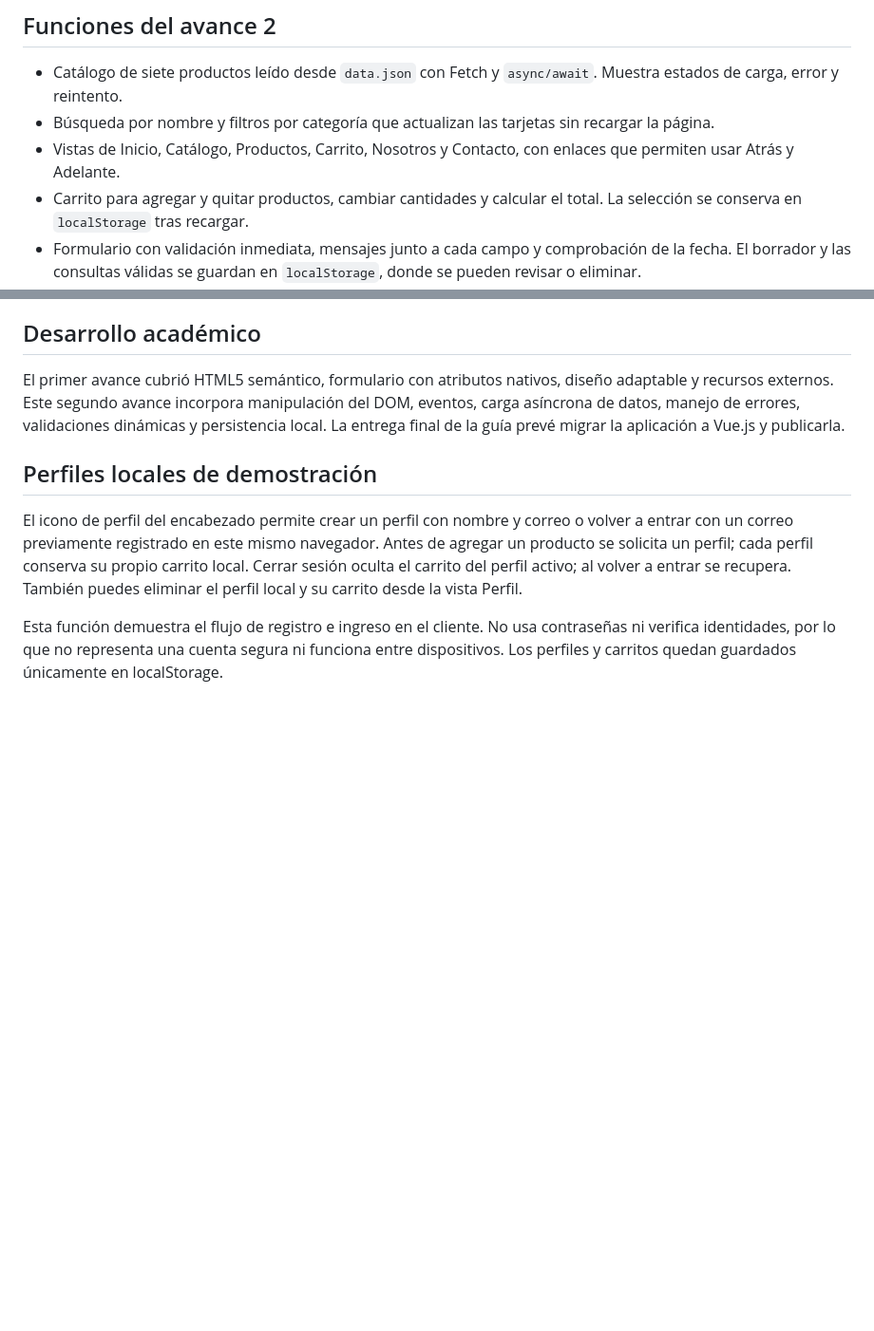
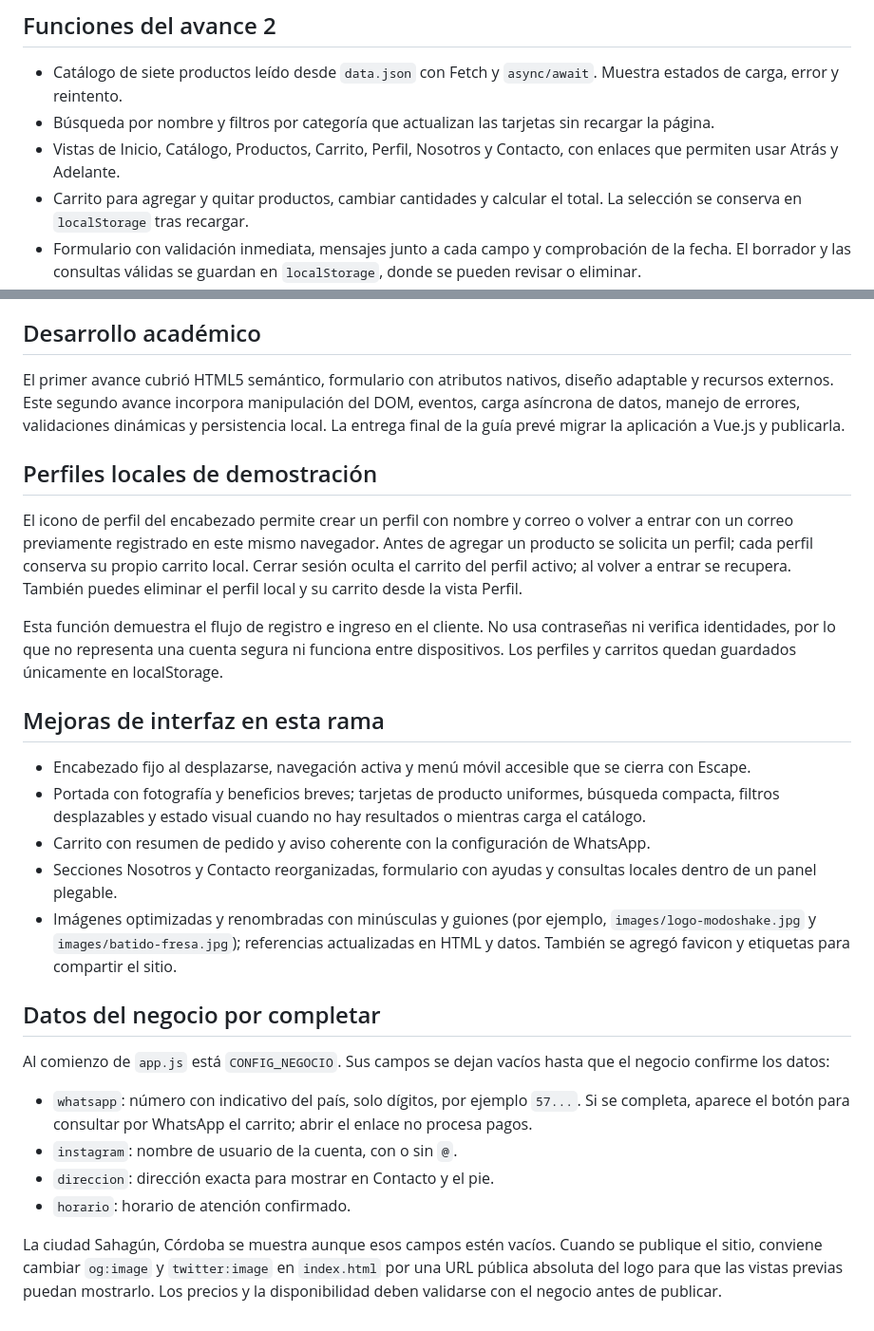
Before and after one commit to Angel-eng1/Desarrollo-Web-I-Modo-shake, a Markdown page: README.md, 2 parts joined by grey strips. Shown at 95% size. GitHub-like rendering; blank space fills up the shorter version.

Commit message:
Documenta mejoras y datos pendientes del negocio

```diff
--- a/README.md
+++ b/README.md
@@ -6,7 +6,7 @@ Aplicación frontend académica para presentar los productos de Modo Shake, en S
 
 - Catálogo de siete productos leído desde `data.json` con Fetch y `async/await`. Muestra estados de carga, error y reintento.
 - Búsqueda por nombre y filtros por categoría que actualizan las tarjetas sin recargar la página.
-- Vistas de Inicio, Catálogo, Productos, Carrito, Nosotros y Contacto, con enlaces que permiten usar Atrás y Adelante.
+- Vistas de Inicio, Catálogo, Productos, Carrito, Perfil, Nosotros y Contacto, con enlaces que permiten usar Atrás y Adelante.
 - Carrito para agregar y quitar productos, cambiar cantidades y calcular el total. La selección se conserva en `localStorage` tras recargar.
 - Formulario con validación inmediata, mensajes junto a cada campo y comprobación de la fecha. El borrador y las consultas válidas se guardan en `localStorage`, donde se pueden revisar o eliminar.
 
@@ -43,3 +43,22 @@ El primer avance cubrió HTML5 semántico, formulario con atributos nativos, dis
 El icono de perfil del encabezado permite crear un perfil con nombre y correo o volver a entrar con un correo previamente registrado en este mismo navegador. Antes de agregar un producto se solicita un perfil; cada perfil conserva su propio carrito local. Cerrar sesión oculta el carrito del perfil activo; al volver a entrar se recupera. También puedes eliminar el perfil local y su carrito desde la vista Perfil.
 
 Esta función demuestra el flujo de registro e ingreso en el cliente. No usa contraseñas ni verifica identidades, por lo que no representa una cuenta segura ni funciona entre dispositivos. Los perfiles y carritos quedan guardados únicamente en localStorage.
+
+## Mejoras de interfaz en esta rama
+
+- Encabezado fijo al desplazarse, navegación activa y menú móvil accesible que se cierra con Escape.
+- Portada con fotografía y beneficios breves; tarjetas de producto uniformes, búsqueda compacta, filtros desplazables y estado visual cuando no hay resultados o mientras carga el catálogo.
+- Carrito con resumen de pedido y aviso coherente con la configuración de WhatsApp.
+- Secciones Nosotros y Contacto reorganizadas, formulario con ayudas y consultas locales dentro de un panel plegable.
+- Imágenes optimizadas y renombradas con minúsculas y guiones (por ejemplo, `images/logo-modoshake.jpg` y `images/batido-fresa.jpg`); referencias actualizadas en HTML y datos. También se agregó favicon y etiquetas para compartir el sitio.
+
+## Datos del negocio por completar
+
+Al comienzo de `app.js` está `CONFIG_NEGOCIO`. Sus campos se dejan vacíos hasta que el negocio confirme los datos:
+
+- `whatsapp`: número con indicativo del país, solo dígitos, por ejemplo `57...`. Si se completa, aparece el botón para consultar por WhatsApp el carrito; abrir el enlace no procesa pagos.
+- `instagram`: nombre de usuario de la cuenta, con o sin `@`.
+- `direccion`: dirección exacta para mostrar en Contacto y el pie.
+- `horario`: horario de atención confirmado.
+
+La ciudad Sahagún, Córdoba se muestra aunque esos campos estén vacíos. Cuando se publique el sitio, conviene cambiar `og:image` y `twitter:image` en `index.html` por una URL pública absoluta del logo para que las vistas previas puedan mostrarlo. Los precios y la disponibilidad deben validarse con el negocio antes de publicar.
```
